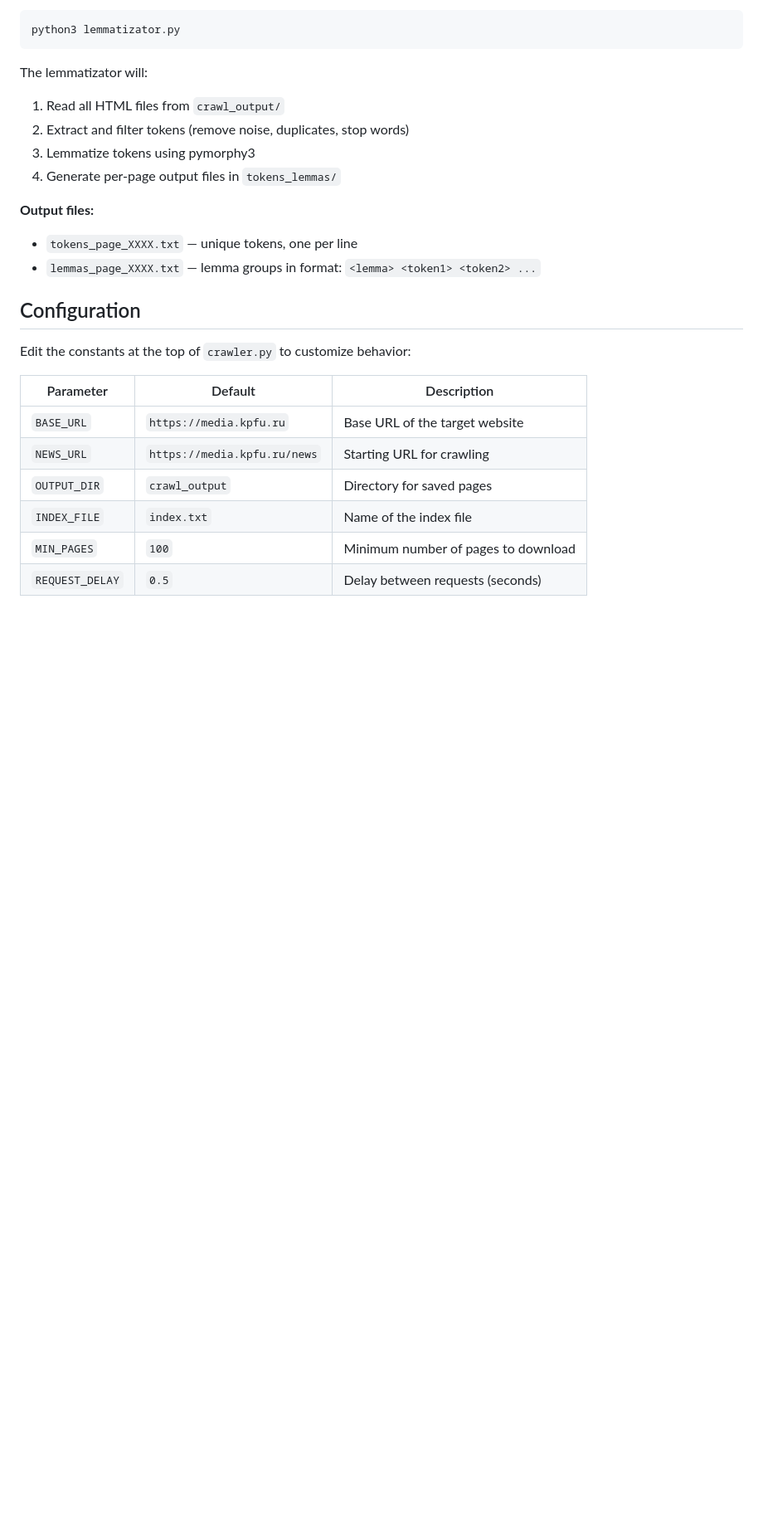
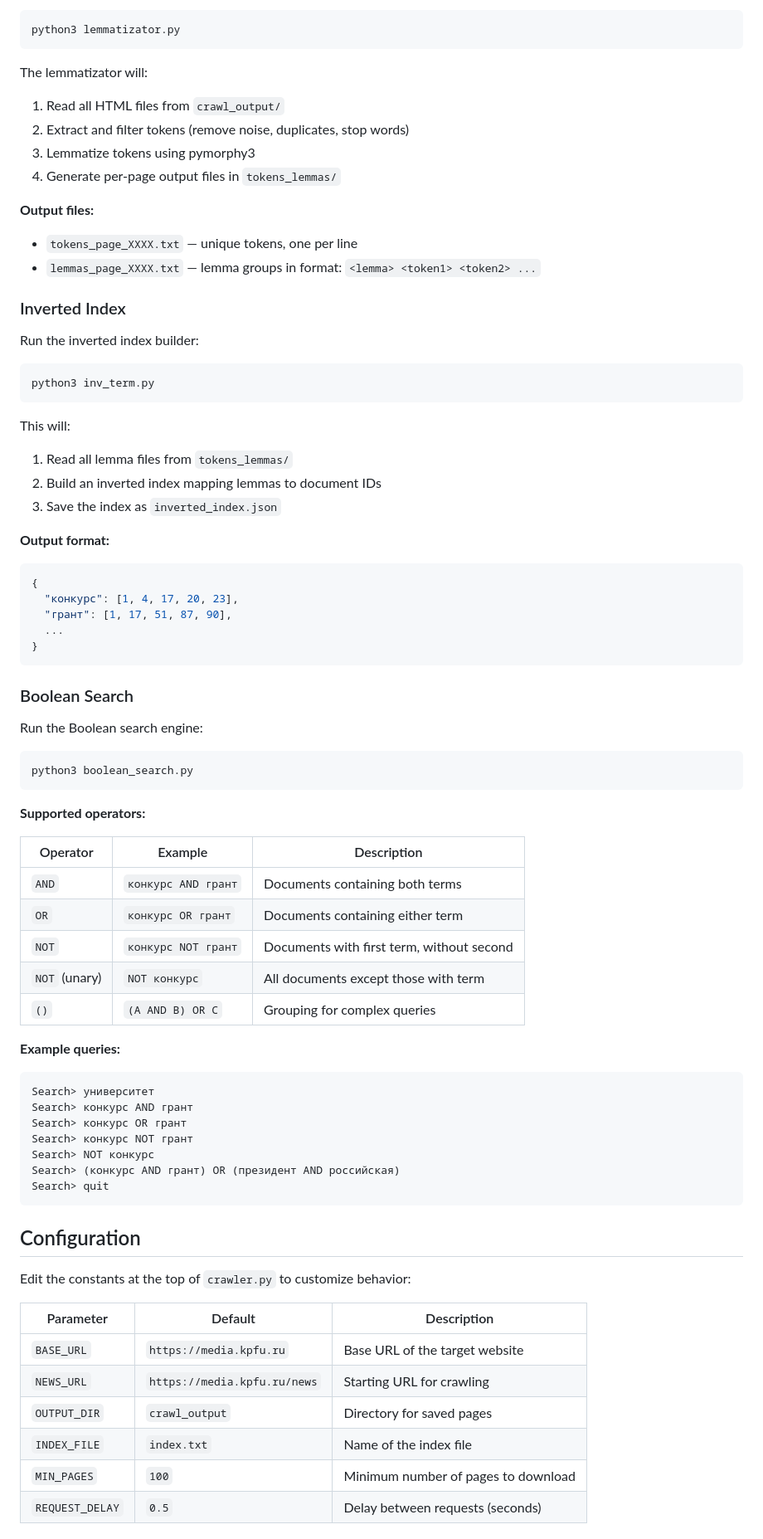
Before and after one commit to alexpodev/ITIS_Alexey_Popov_11-209_BIS-project, a Markdown page: README.md, the part around one of its changes. Shown at 83% size. GitHub-like rendering; blank space fills up the shorter version.

````diff
--- a/README.md
+++ b/README.md
@@ -117,6 +134,60 @@ The lemmatizator will:
 - `tokens_page_XXXX.txt` — unique tokens, one per line
 - `lemmas_page_XXXX.txt` — lemma groups in format: `<lemma> <token1> <token2> ...`
 
+### Inverted Index
+
+Run the inverted index builder:
+
+```bash
+python3 inv_term.py
+```
+
+This will:
+
+1. Read all lemma files from `tokens_lemmas/`
+2. Build an inverted index mapping lemmas to document IDs
+3. Save the index as `inverted_index.json`
+
+**Output format:**
+
+```json
+{
+  "конкурс": [1, 4, 17, 20, 23],
+  "грант": [1, 17, 51, 87, 90],
+  ...
+}
+```
+
+### Boolean Search
+
+Run the Boolean search engine:
+
+```bash
+python3 boolean_search.py
+```
+
+**Supported operators:**
+
+| Operator | Example | Description |
+|----------|---------|-------------|
+| `AND` | `конкурс AND грант` | Documents containing both terms |
+| `OR` | `конкурс OR грант` | Documents containing either term |
+| `NOT` | `конкурс NOT грант` | Documents with first term, without second |
+| `NOT` (unary) | `NOT конкурс` | All documents except those with term |
+| `()` | `(A AND B) OR C` | Grouping for complex queries |
+
+**Example queries:**
+
+```
+Search> университет
+Search> конкурс AND грант
+Search> конкурс OR грант
+Search> конкурс NOT грант
+Search> NOT конкурс
+Search> (конкурс AND грант) OR (президент AND российская)
+Search> quit
+```
+
 ## Configuration
 
 Edit the constants at the top of `crawler.py` to customize behavior:
````
Also changed, not shown: other parts of README.md (+34 -2 lines).
